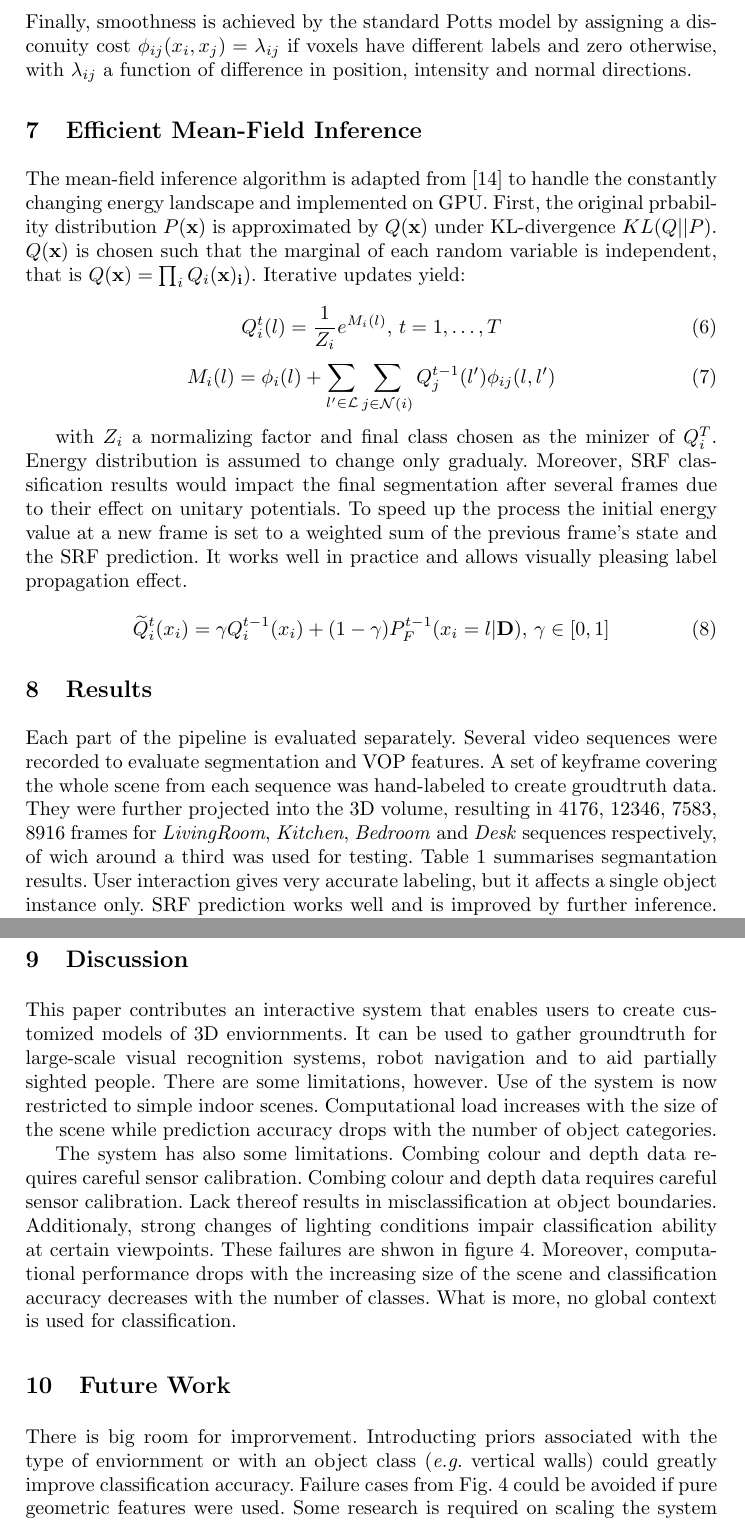
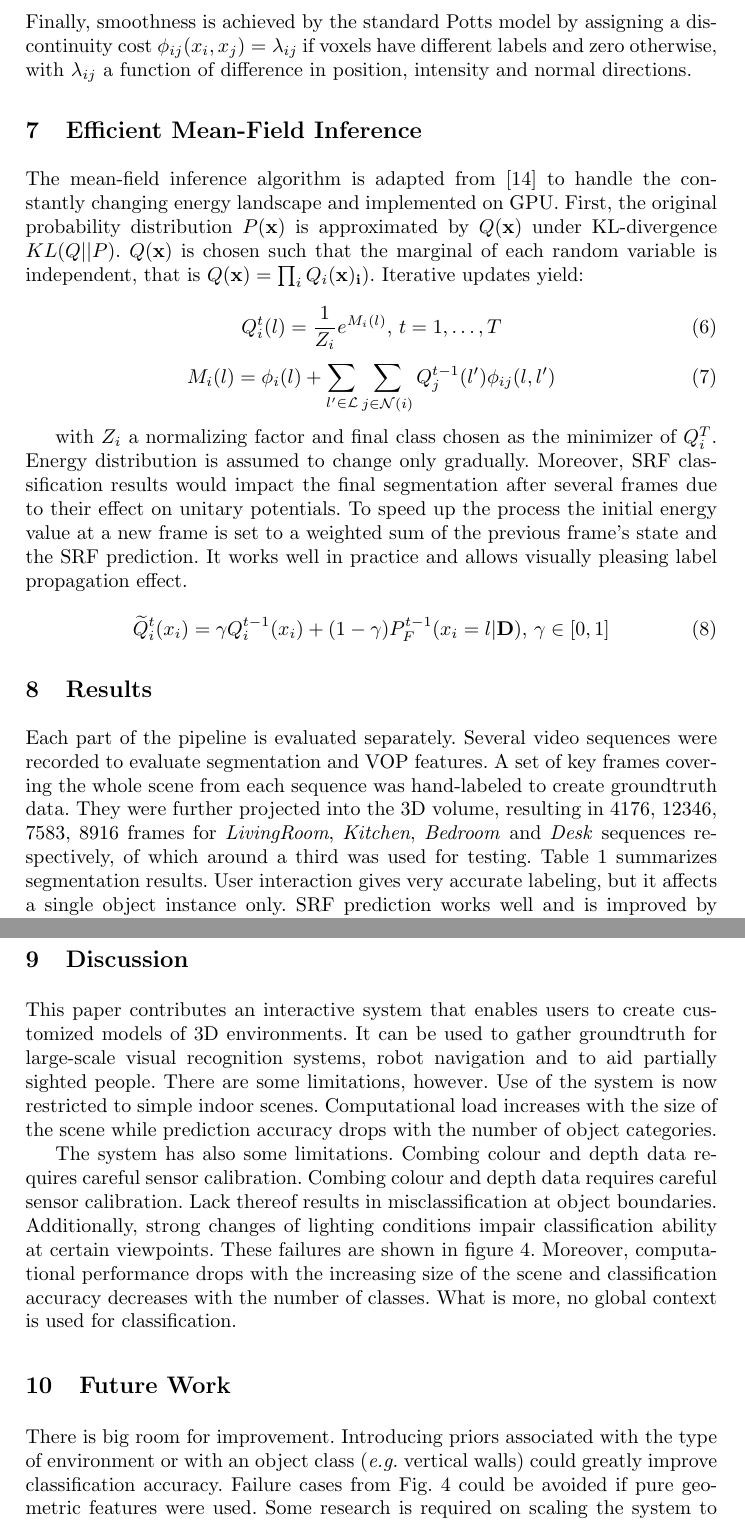
Before and after one commit to akosiorek/CSE, a LaTeX thesis (cv3d_seminar/paper.tex): two parts of pages 6 and 7 of 9, joined at a grey line, cut so that both start at the same text. Compiled offline with pdfLaTeX.

Commit message:
spellcheck

```diff
--- a/cv3d_seminar/paper.tex
+++ b/cv3d_seminar/paper.tex
@@ -182,11 +182,11 @@
     P_E(\text{fg}|\mathbf{a}_i) = \frac{P(\mathbf{a}_i|\text{fg}) }{P(\mathbf{a}_i|\text{fg}) + P(\mathbf{a}_i|\text{bg})}
   \end{equation}
 
-  For all voxels that haven't been explicitly labaled by the user unitary potentials are updated with the predicted values as $\phi_i(l) = -\log P_F(x_i = l | \mathbf{D})$. Finally, smoothness is achieved by the standard Potts model by assigning a disconuity cost $\phi_{ij}(x_i, x_j) = \lambda_{ij}$ if voxels have different labels and zero otherwise, with $\lambda_{ij}$ a function of difference in position, intensity and normal directions.
+  For all voxels that haven't been explicitly labeled by the user unitary potentials are updated with the predicted values as $\phi_i(l) = -\log P_F(x_i = l | \mathbf{D})$. Finally, smoothness is achieved by the standard Potts model by assigning a discontinuity cost $\phi_{ij}(x_i, x_j) = \lambda_{ij}$ if voxels have different labels and zero otherwise, with $\lambda_{ij}$ a function of difference in position, intensity and normal directions.
 
 \section{Efficient Mean-Field Inference}
 
-The mean-field inference algorithm is adapted from \cite{inference} to handle the constantly changing energy landscape and implemented on GPU. First, the original prbability distribution $P(\mathbf{x})$ is approximated by $Q(\mathbf{x})$ under KL-divergence $KL(Q||P)$.  $Q(\mathbf{x})$ is chosen such that the marginal of each random variable is independent, that is $Q(\mathbf{x}) = \prod_i Q_i(\mathbf{x)_i})$. Iterative updates yield:
+The mean-field inference algorithm is adapted from \cite{inference} to handle the constantly changing energy landscape and implemented on GPU. First, the original probability distribution $P(\mathbf{x})$ is approximated by $Q(\mathbf{x})$ under KL-divergence $KL(Q||P)$.  $Q(\mathbf{x})$ is chosen such that the marginal of each random variable is independent, that is $Q(\mathbf{x}) = \prod_i Q_i(\mathbf{x)_i})$. Iterative updates yield:
 
 \begin{equation}
  Q_i^t(l) = \frac{1}{Z_i}e^{M_i(l)} \text{, } t = 1, \ldots, T
@@ -195,7 +195,7 @@ The mean-field inference algorithm is adapted from \cite{inference} to handle th
  M_i(l) = \phi_i(l) + \sum_{l' \in \mathcal{L}} \sum_{j \in \mathcal{N}(i)} Q_j^{t-1}(l')\phi_{ij}(l, l')
 \end{equation}
 
-with $Z_i$ a normalizing factor and final class chosen as the minizer of $Q_i^T$. Energy distribution is assumed to change only gradualy. Moreover, SRF classification results would impact the final segmentation after several frames due to their effect on unitary potentials. To speed up the process the initial energy value at a new frame is set to a weighted sum of the previous frame's state and the SRF prediction. It works well in practice and allows visually pleasing label propagation effect.
+with $Z_i$ a normalizing factor and final class chosen as the minimizer of $Q_i^T$. Energy distribution is assumed to change only gradually. Moreover, SRF classification results would impact the final segmentation after several frames due to their effect on unitary potentials. To speed up the process the initial energy value at a new frame is set to a weighted sum of the previous frame's state and the SRF prediction. It works well in practice and allows visually pleasing label propagation effect.
 
 \begin{equation}
  \widetilde{Q}_i^t(x_i) = \gamma Q_i^{t-1}(x_i) + (1 - \gamma) P_F^{t-1}(x_i = l | \mathbf{D}) \text{, } \gamma \in [0, 1]
@@ -206,7 +206,7 @@ with $Z_i$ a normalizing factor and final class chosen as the minizer of $Q_i^T$
 %   The user comes into a room and touches a table uttering a label at the same time. Then, he touches a chair giving another label. He switches into test mode and goes into another room. All tables and chair are marked by the system accordingly. It works by feeding Voxel Oriented Patches associated with each pixel to the Streaming Random Forest, which learn to predict voxel categories in an online fashion. User interactions are facilitated by a Conditial Random Field that models the label distribution. An efficient mean-field algorithm, which amortizes classification of the whole scene among several frames, is used on top of it to smooth predicted labels.
 
 \section{Results}
-  Each part of the pipeline is evaluated separately. Several video sequences were recorded to evaluate segmentation and VOP features. A set of keyframe covering the whole scene from each sequence was hand-labeled to create groudtruth data. They were further projected into the 3D volume, resulting in 4176, 12346, 7583, 8916 frames for \emph{LivingRoom}, \emph{Kitchen}, \emph{Bedroom} and \emph{Desk} sequences respectively, of wich around a third was used for testing. Table \ref{fig:segm_results} summarises segmantation results. User interaction gives very accurate labeling, but it affects a single object instance only. SRF prediction works well and is improved by further inference. Table \ref{fig:vop_results} compares VOPs against other features. The numbers reflect the percentage of correctly classified pixels with SRF using different features. VOP clearly outperforms all other features. $\Delta$ RGB mean stands for the mean difference of two randomly selected patches.
+  Each part of the pipeline is evaluated separately. Several video sequences were recorded to evaluate segmentation and VOP features. A set of key frames covering the whole scene from each sequence was hand-labeled to create groundtruth data. They were further projected into the 3D volume, resulting in 4176, 12346, 7583, 8916 frames for \emph{LivingRoom}, \emph{Kitchen}, \emph{Bedroom} and \emph{Desk} sequences respectively, of which around a third was used for testing. Table \ref{fig:segm_results} summarizes segmentation results. User interaction gives very accurate labeling, but it affects a single object instance only. SRF prediction works well and is improved by further inference. Table \ref{fig:vop_results} compares VOPs against other features. The numbers reflect the percentage of correctly classified pixels with SRF using different features. VOP clearly outperforms all other features. $\Delta$ RGB mean stands for the mean difference of two randomly selected patches.
 
 
 \begin{table}[!ht]
@@ -248,7 +248,7 @@ with $Z_i$ a normalizing factor and final class chosen as the minizer of $Q_i^T$
 
 \section{Discussion}
 
-  This paper contributes an interactive system that enables users to create customized models of 3D enviornments. It can be used to gather groundtruth for large-scale visual recognition systems, robot navigation and to aid partially sighted people. There are some limitations, however. Use of the system is now restricted to simple indoor scenes. Computational load increases with the size of the scene while prediction accuracy drops with the number of object categories.
+  This paper contributes an interactive system that enables users to create customized models of 3D environments. It can be used to gather groundtruth for large-scale visual recognition systems, robot navigation and to aid partially sighted people. There are some limitations, however. Use of the system is now restricted to simple indoor scenes. Computational load increases with the size of the scene while prediction accuracy drops with the number of object categories.
 
 \begin{figure}[!ht]
  \center
@@ -257,11 +257,11 @@ with $Z_i$ a normalizing factor and final class chosen as the minizer of $Q_i^T$
  \label{fig:failures}
 \end{figure}
 
-  The system has also some limitations. Combing colour and depth data requires careful sensor calibration. Combing colour and depth data requires careful sensor calibration. Lack thereof results in misclassification at object boundaries. Additionaly, strong changes of lighting conditions impair classification ability at certain viewpoints. These failures are shwon in figure \ref{fig:failures}. Moreover, computational performance drops with the increasing size of the scene and classification accuracy decreases with the number of classes. What is more, no global context is used for classification.
+  The system has also some limitations. Combing colour and depth data requires careful sensor calibration. Combing colour and depth data requires careful sensor calibration. Lack thereof results in misclassification at object boundaries. Additionally, strong changes of lighting conditions impair classification ability at certain viewpoints. These failures are shown in figure \ref{fig:failures}. Moreover, computational performance drops with the increasing size of the scene and classification accuracy decreases with the number of classes. What is more, no global context is used for classification.
 
 \section{Future Work}
 
-  There is big room for improrvement. Introducting priors associated with the type of enviornment or with an object class (\emph{e.g.} vertical walls) could greatly improve classification accuracy. Failure cases from Fig. \ref{fig:failures} could be avoided if pure geometric features were used. Some research is required on scaling the system to bigger scenes and moving to outdoor enviornments.
+  There is big room for improvement. Introducing priors associated with the type of environment or with an object class (\emph{e.g.} vertical walls) could greatly improve classification accuracy. Failure cases from Fig. \ref{fig:failures} could be avoided if pure geometric features were used. Some research is required on scaling the system to bigger scenes and moving to outdoor environments.
 
 \bibliographystyle{splncs}
 \begin{thebibliography}{1}
```
Also changed, not shown: cv3d_seminar/paper.tex (14 more changed lines).
